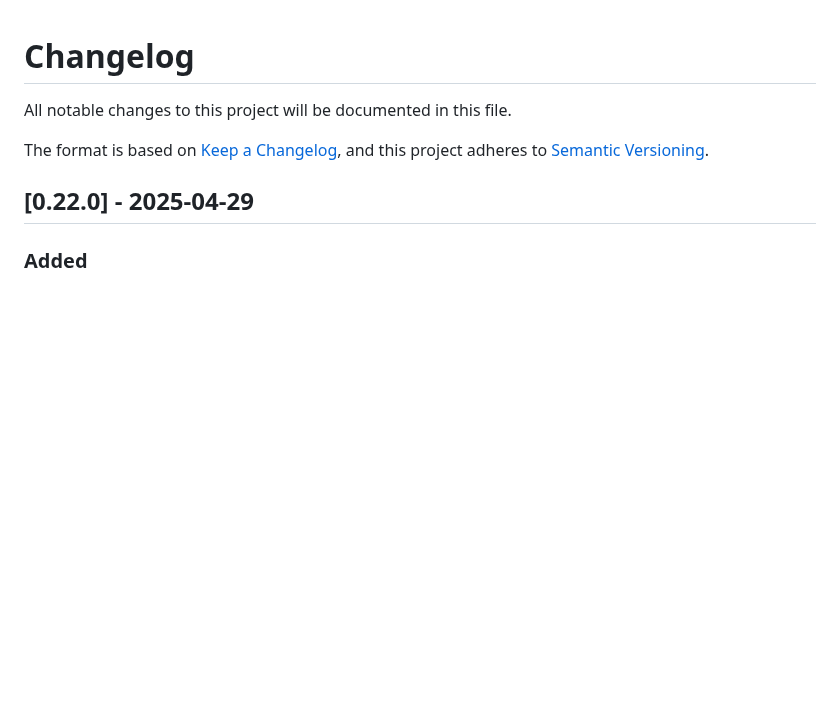
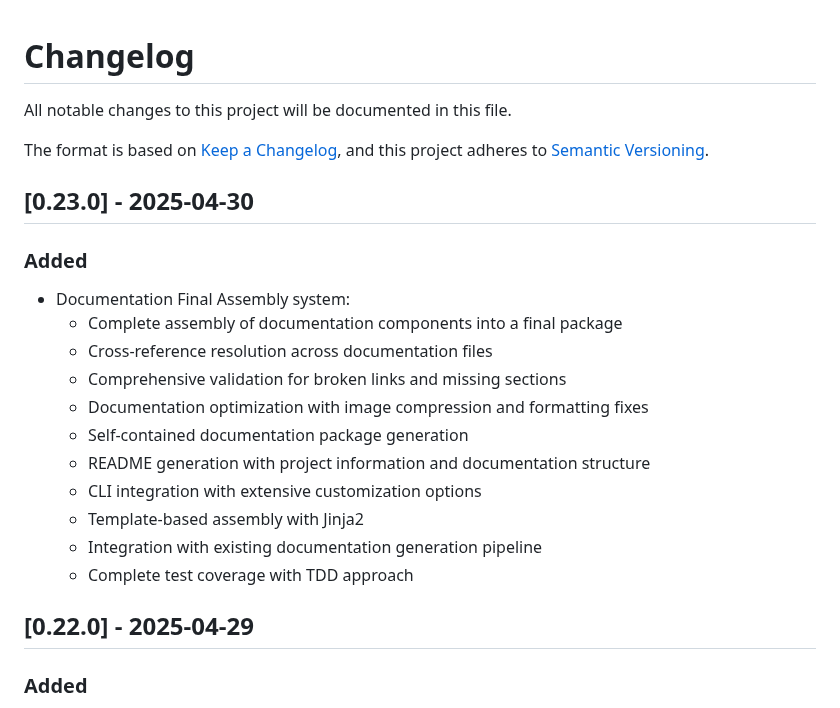
Before and after one commit to o2alexanderfedin/RecreateDocsFromRepo, a Markdown page: CHANGELOG.md, the part around the change. Drawn GitHub-style; blank space fills up the shorter version.

Commit message:
Update changelog for version 0.23.0

```diff
--- a/CHANGELOG.md
+++ b/CHANGELOG.md
@@ -4,6 +4,21 @@ All notable changes to this project will be documented in this file.
 
 The format is based on [Keep a Changelog](https://keepachangelog.com/en/1.0.0/),
 and this project adheres to [Semantic Versioning](https://semver.org/spec/v2.0.0.html).
+
+## [0.23.0] - 2025-04-30
+
+### Added
+- Documentation Final Assembly system:
+  - Complete assembly of documentation components into a final package
+  - Cross-reference resolution across documentation files
+  - Comprehensive validation for broken links and missing sections
+  - Documentation optimization with image compression and formatting fixes
+  - Self-contained documentation package generation
+  - README generation with project information and documentation structure
+  - CLI integration with extensive customization options
+  - Template-based assembly with Jinja2
+  - Integration with existing documentation generation pipeline
+  - Complete test coverage with TDD approach
 
 ## [0.22.0] - 2025-04-29
 
```
